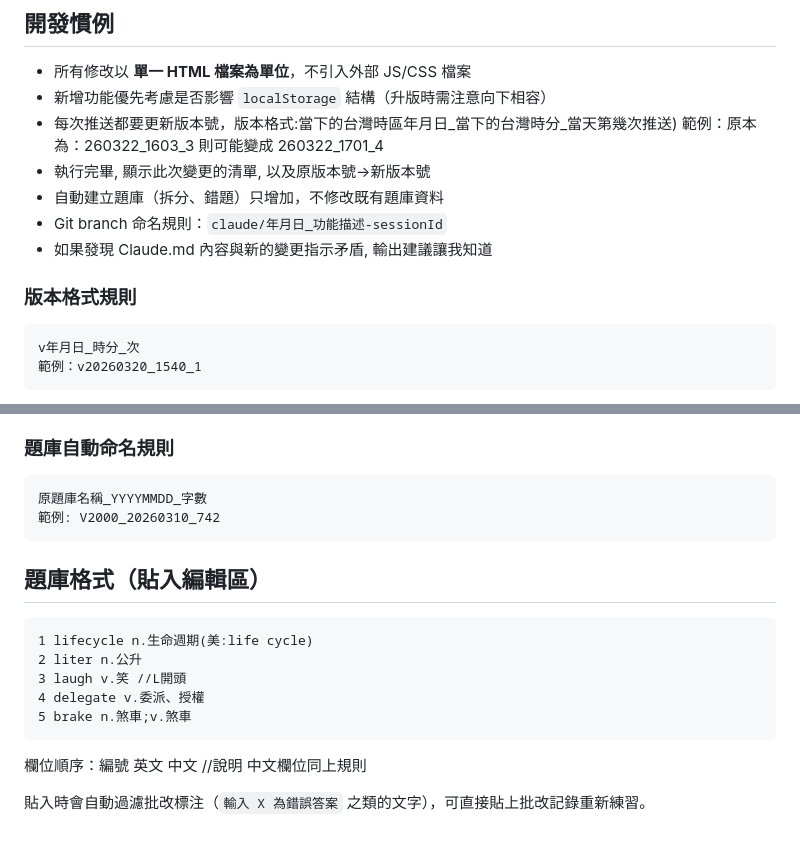
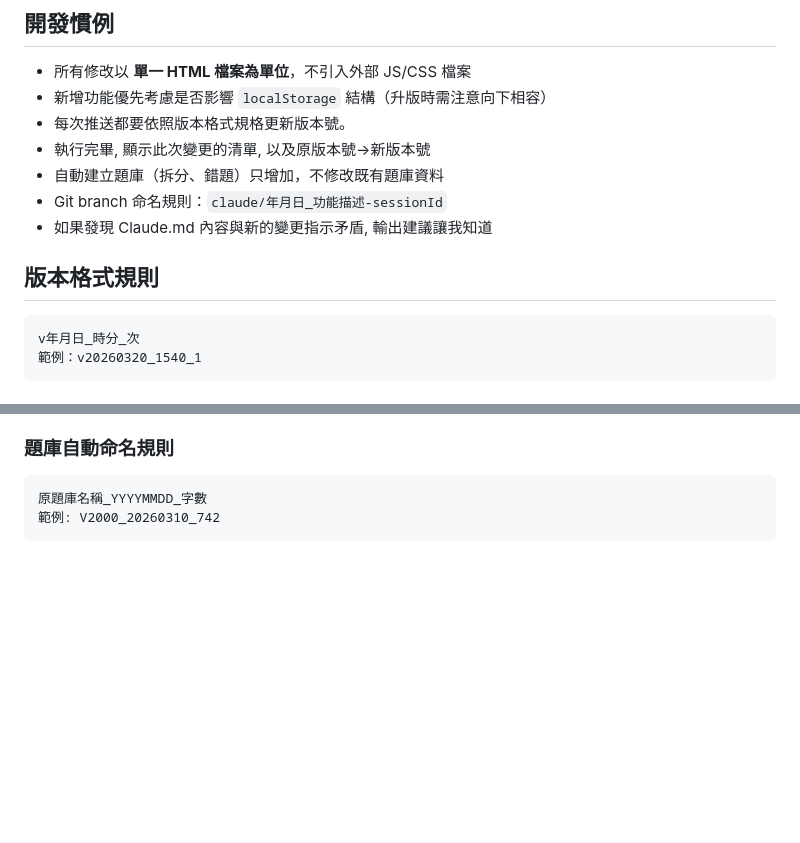
Before and after one commit to TaipeiAlan/Voca2000, a Markdown page: CLAUDE.md, 2 parts joined by grey strips. Drawn GitHub-style; blank space fills up the shorter version.

````diff
--- a/CLAUDE.md
+++ b/CLAUDE.md
@@ -14,13 +14,13 @@ Voca2000 是一個純前端的英文單字測驗系統，所有功能封裝在
 
 - 所有修改以 **單一 HTML 檔案為單位**，不引入外部 JS/CSS 檔案
 - 新增功能優先考慮是否影響 `localStorage` 結構（升版時需注意向下相容）
-- 每次推送都要更新版本號，版本格式:當下的台灣時區年月日_當下的台灣時分_當天第幾次推送) 範例：原本為：260322_1603_3 則可能變成 260322_1701_4
+- 每次推送都要依照版本格式規格更新版本號。
 - 執行完畢, 顯示此次變更的清單, 以及原版本號->新版本號
 - 自動建立題庫（拆分、錯題）只增加，不修改既有題庫資料
 - Git branch 命名規則：`claude/年月日_功能描述-sessionId`
 - 如果發現 Claude.md 內容與新的變更指示矛盾, 輸出建議讓我知道
 
-### 版本格式規則
+## 版本格式規則
 ```
 v年月日_時分_次
 範例：v20260320_1540_1
@@ -156,17 +117,3 @@ V0324 = "heuristic n.啟發式方法;a.經驗法則的|appraisal n.評估,鑑定
 原題庫名稱_YYYYMMDD_字數
 範例: V2000_20260310_742
 ```
-
-## 題庫格式（貼入編輯區）
-
-```
-1 lifecycle n.生命週期(美:life cycle)
-2 liter n.公升
-3 laugh v.笑 //L開頭
-4 delegate v.委派、授權
-5 brake n.煞車;v.煞車
-```
-欄位順序：編號 英文 中文 //說明
-中文欄位同上規則
-
-貼入時會自動過濾批改標注（`輸入 X 為錯誤答案` 之類的文字），可直接貼上批改記錄重新練習。
````
Also changed, not shown: other parts of CLAUDE.md (+13 -52 lines).
